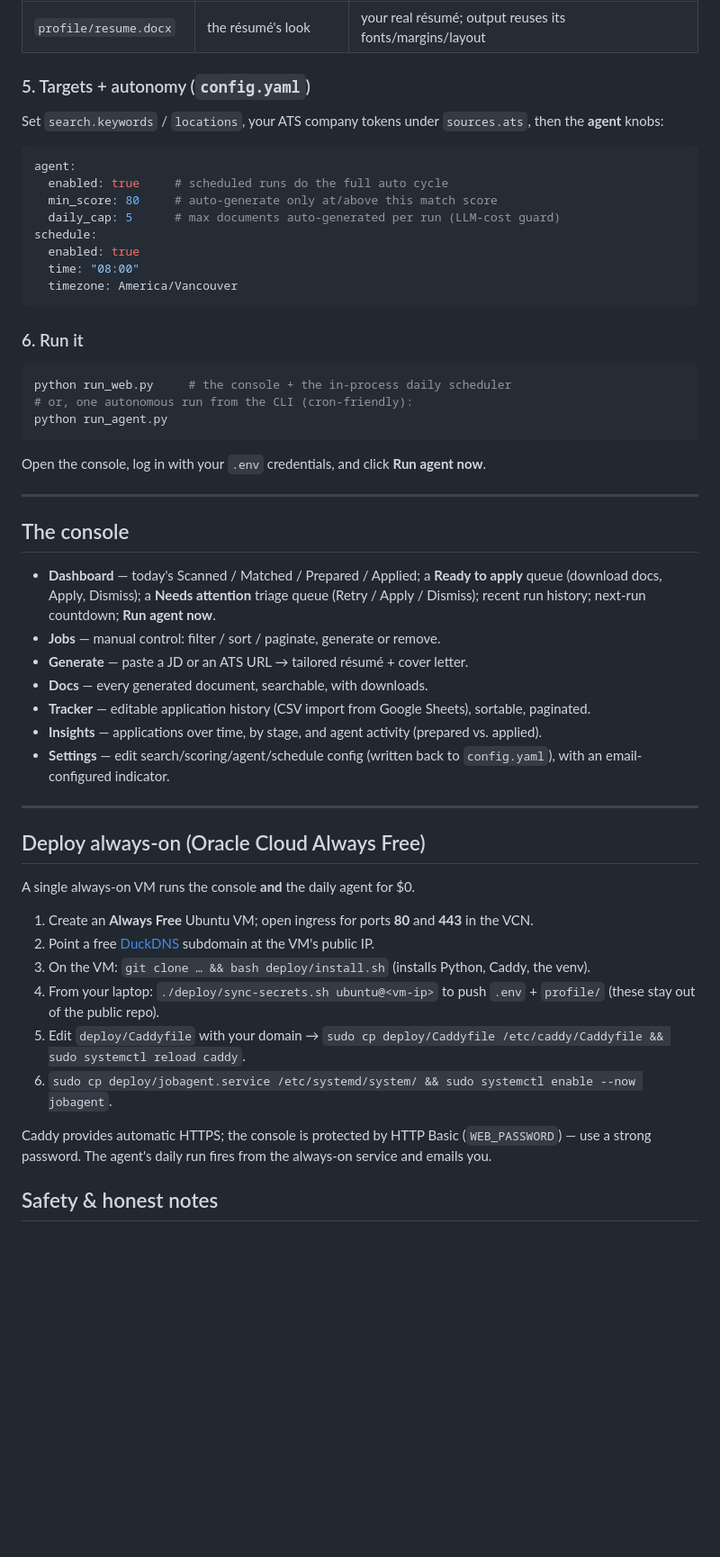
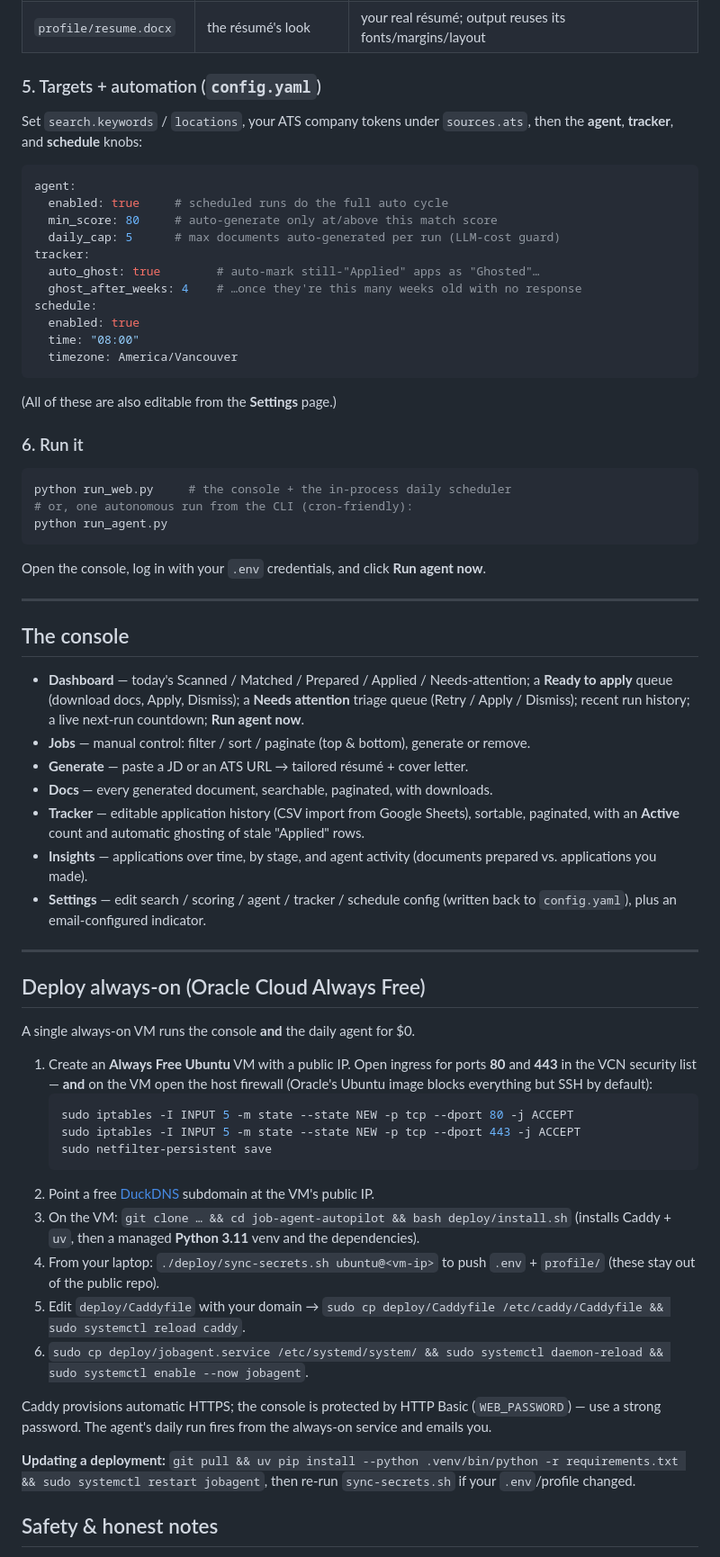
Before and after one commit to zeyadelganainy/job-agent-autopilot, a Markdown page: README.md, the part around one of its changes. Shown at 90% size. Drawn GitHub-style; blank space fills up the shorter version.

````diff
--- a/README.md
+++ b/README.md
@@ -89,19 +94,23 @@ APP_URL=                  # your dashboard URL, used in the email link
 | `profile/samples/` | the cover-letter voice | 1–3 past cover letters or a bio (`.txt`/`.md`) |
 | `profile/resume.docx` | the résumé's look | your real résumé; output reuses its fonts/margins/layout |
 
-### 5. Targets + autonomy (`config.yaml`)
+### 5. Targets + automation (`config.yaml`)
 Set `search.keywords` / `locations`, your ATS company tokens under `sources.ats`, then the
-**agent** knobs:
+**agent**, **tracker**, and **schedule** knobs:
 ```yaml
 agent:
   enabled: true     # scheduled runs do the full auto cycle
   min_score: 80     # auto-generate only at/above this match score
   daily_cap: 5      # max documents auto-generated per run (LLM-cost guard)
+tracker:
+  auto_ghost: true        # auto-mark still-"Applied" apps as "Ghosted"…
+  ghost_after_weeks: 4    # …once they're this many weeks old with no response
 schedule:
   enabled: true
   time: "08:00"
   timezone: America/Vancouver
 ```
+(All of these are also editable from the **Settings** page.)
 
 ### 6. Run it
 ```bash
@@ -114,31 +123,44 @@ Open the console, log in with your `.env` credentials, and click **Run agent now
 ---
 
 ## The console
-- **Dashboard** — today's Scanned / Matched / Prepared / Applied; a **Ready to apply** queue
-  (download docs, Apply, Dismiss); a **Needs attention** triage queue (Retry / Apply / Dismiss);
-  recent run history; next-run countdown; **Run agent now**.
-- **Jobs** — manual control: filter / sort / paginate, generate or remove.
+- **Dashboard** — today's Scanned / Matched / Prepared / Applied / Needs-attention; a **Ready to
+  apply** queue (download docs, Apply, Dismiss); a **Needs attention** triage queue (Retry / Apply /
+  Dismiss); recent run history; a live next-run countdown; **Run agent now**.
+- **Jobs** — manual control: filter / sort / paginate (top & bottom), generate or remove.
 - **Generate** — paste a JD or an ATS URL → tailored résumé + cover letter.
-- **Docs** — every generated document, searchable, with downloads.
-- **Tracker** — editable application history (CSV import from Google Sheets), sortable, paginated.
-- **Insights** — applications over time, by stage, and agent activity (prepared vs. applied).
-- **Settings** — edit search/scoring/agent/schedule config (written back to `config.yaml`),
-  with an email-configured indicator.
+- **Docs** — every generated document, searchable, paginated, with downloads.
+- **Tracker** — editable application history (CSV import from Google Sheets), sortable, paginated,
+  with an **Active** count and automatic ghosting of stale "Applied" rows.
+- **Insights** — applications over time, by stage, and agent activity (documents prepared vs.
+  applications you made).
+- **Settings** — edit search / scoring / agent / tracker / schedule config (written back to
+  `config.yaml`), plus an email-configured indicator.
 
 ---
 
 ## Deploy always-on (Oracle Cloud Always Free)
 A single always-on VM runs the console **and** the daily agent for $0.
 
-1. Create an **Always Free** Ubuntu VM; open ingress for ports **80** and **443** in the VCN.
+1. Create an **Always Free Ubuntu** VM with a public IP. Open ingress for ports **80** and **443**
+   in the VCN security list — **and** on the VM open the host firewall (Oracle's Ubuntu image blocks
+   everything but SSH by default):
+   ```bash
+   sudo iptables -I INPUT 5 -m state --state NEW -p tcp --dport 80 -j ACCEPT
+   sudo iptables -I INPUT 5 -m state --state NEW -p tcp --dport 443 -j ACCEPT
+   sudo netfilter-persistent save
+   ```
 2. Point a free [DuckDNS](https://www.duckdns.org) subdomain at the VM's public IP.
-3. On the VM: `git clone … && bash deploy/install.sh` (installs Python, Caddy, the venv).
+3. On the VM: `git clone … && cd job-agent-autopilot && bash deploy/install.sh`
+   (installs Caddy + `uv`, then a managed **Python 3.11** venv and the dependencies).
 4. From your laptop: `./deploy/sync-secrets.sh ubuntu@<vm-ip>` to push `.env` + `profile/`
    (these stay out of the public repo).
 5. Edit `deploy/Caddyfile` with your domain → `sudo cp deploy/Caddyfile /etc/caddy/Caddyfile && sudo systemctl reload caddy`.
-6. `sudo cp deploy/jobagent.service /etc/systemd/system/ && sudo systemctl enable --now jobagent`.
+6. `sudo cp deploy/jobagent.service /etc/systemd/system/ && sudo systemctl daemon-reload && sudo systemctl enable --now jobagent`.
 
-Caddy provides automatic HTTPS; the console is protected by HTTP Basic (`WEB_PASSWORD`) — use a
+Caddy provisions automatic HTTPS; the console is protected by HTTP Basic (`WEB_PASSWORD`) — use a
 strong password. The agent's daily run fires from the always-on service and emails you.
 
+**Updating a deployment:** `git pull && uv pip install --python .venv/bin/python -r requirements.txt
+&& sudo systemctl restart jobagent`, then re-run `sync-secrets.sh` if your `.env`/profile changed.
+
 ## Safety & honest notes
````
Also changed, not shown: other parts of README.md (+28 -22 lines).
